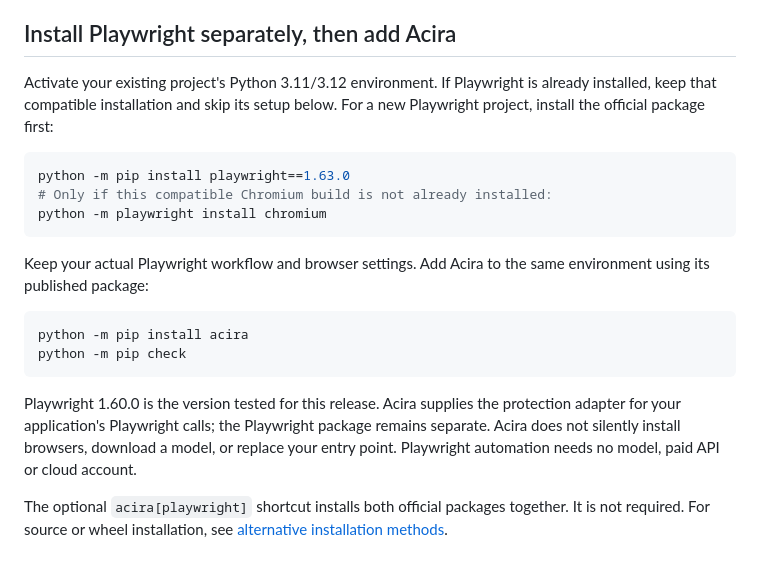
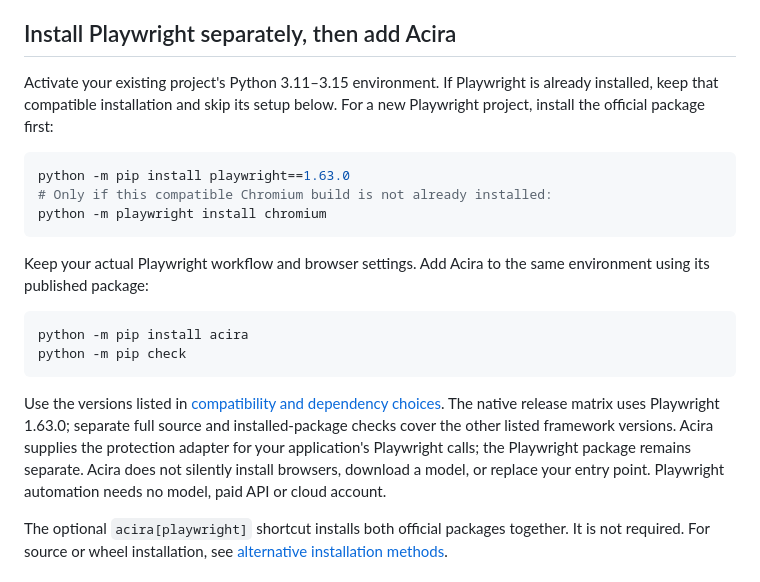
Before and after one commit to Acira-dev/acira-sdk, a Markdown page: docs/playwright-quickstart.md, the part around the change. Rendered like a GitHub page.

Commit message:
Align integration guides with the release compatibility matrix

````diff
--- a/docs/playwright-quickstart.md
+++ b/docs/playwright-quickstart.md
@@ -6,7 +6,7 @@ The bundled test drive is optional and appears after the integration steps below
 
 ## Install Playwright separately, then add Acira
 
-Activate your existing project's Python 3.11/3.12 environment. If Playwright is
+Activate your existing project's Python 3.11–3.15 environment. If Playwright is
 already installed, keep that compatible installation and skip its setup below.
 For a new Playwright project, install the official package first:
 
@@ -24,9 +24,10 @@ python -m pip install acira
 python -m pip check
 ```
 
-Playwright 1.60.0 is the version tested for this release. Acira supplies the protection
-adapter for your application's Playwright calls; the Playwright package remains
-separate. Acira does not silently install browsers, download a model, or replace your
+Use the versions listed in [compatibility and dependency choices](compatibility.md).
+The native release matrix uses Playwright 1.63.0; separate full source and installed-package
+checks cover the other listed framework versions. Acira supplies the protection adapter
+for your application's Playwright calls; the Playwright package remains separate. Acira does not silently install browsers, download a model, or replace your
 entry point. Playwright automation needs no model, paid API or cloud account.
 
 The optional `acira[playwright]` shortcut installs both official packages together.
````
Also changed, not shown: docs/browser-use-quickstart.md (+1 -1 lines).
